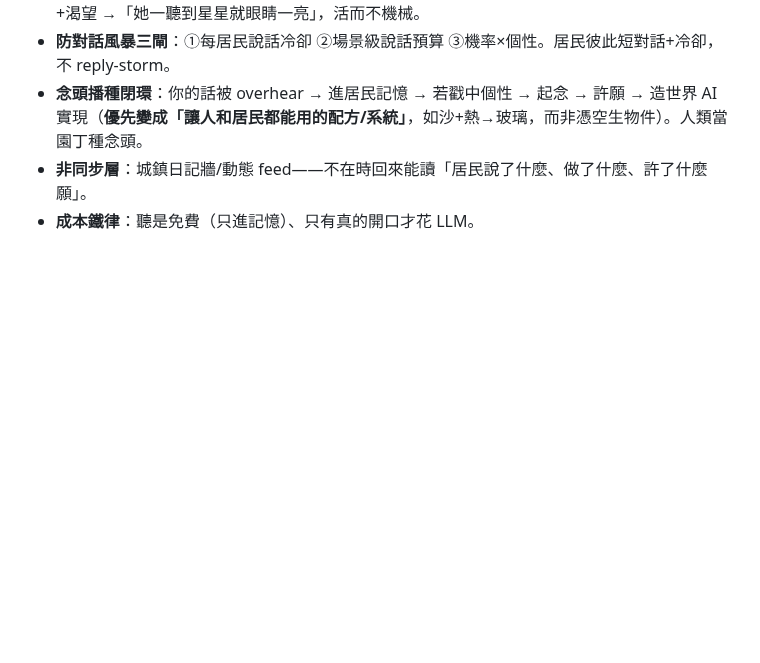
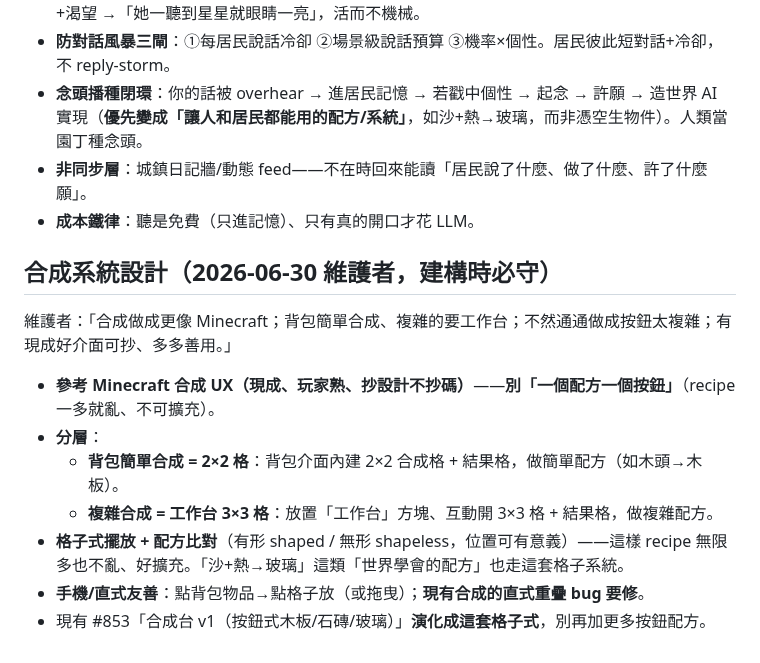
Before and after one commit to ShihShihDer/ButFun, a Markdown page: docs/PLAN_ETHERVOX.md, the part around the change. Rendered like a GitHub page; blank space fills up the shorter version.

Commit message:
docs(乙太方界): 鎖定合成系統設計——Minecraft式格子(背包2x2+工作台3x3),別按鈕式
維護者:合成更像MC、背包簡單合成、複雜要工作台、別通通做按鈕、抄現成好介面。

Co-Authored-By: Claude Opus 4.8 (1M context) <noreply@anthropic.com>

```diff
--- a/docs/PLAN_ETHERVOX.md
+++ b/docs/PLAN_ETHERVOX.md
@@ -45,3 +45,13 @@
 - **念頭播種閉環**：你的話被 overhear → 進居民記憶 → 若戳中個性 → 起念 → 許願 → 造世界 AI 實現（**優先變成「讓人和居民都能用的配方/系統」**，如沙+熱→玻璃，而非憑空生物件）。人類當園丁種念頭。
 - **非同步層**：城鎮日記牆/動態 feed——不在時回來能讀「居民說了什麼、做了什麼、許了什麼願」。
 - **成本鐵律**：聽是免費（只進記憶）、只有真的開口才花 LLM。
+
+## 合成系統設計（2026-06-30 維護者，建構時必守）
+維護者：「合成做成更像 Minecraft；背包簡單合成、複雜的要工作台；不然通通做成按鈕太複雜；有現成好介面可抄、多多善用。」
+- **參考 Minecraft 合成 UX（現成、玩家熟、抄設計不抄碼）**——**別「一個配方一個按鈕」**（recipe 一多就亂、不可擴充）。
+- **分層**：
+  - **背包簡單合成 = 2×2 格**：背包介面內建 2×2 合成格 + 結果格，做簡單配方（如木頭→木板）。
+  - **複雜合成 = 工作台 3×3 格**：放置「工作台」方塊、互動開 3×3 格 + 結果格，做複雜配方。
+- **格子式擺放 + 配方比對**（有形 shaped / 無形 shapeless，位置可有意義）——這樣 recipe 無限多也不亂、好擴充。「沙+熱→玻璃」這類「世界學會的配方」也走這套格子系統。
+- **手機/直式友善**：點背包物品→點格子放（或拖曳）；**現有合成的直式重疊 bug 要修**。
+- 現有 #853「合成台 v1（按鈕式木板/石磚/玻璃）」**演化成這套格子式**，別再加更多按鈕配方。
```
